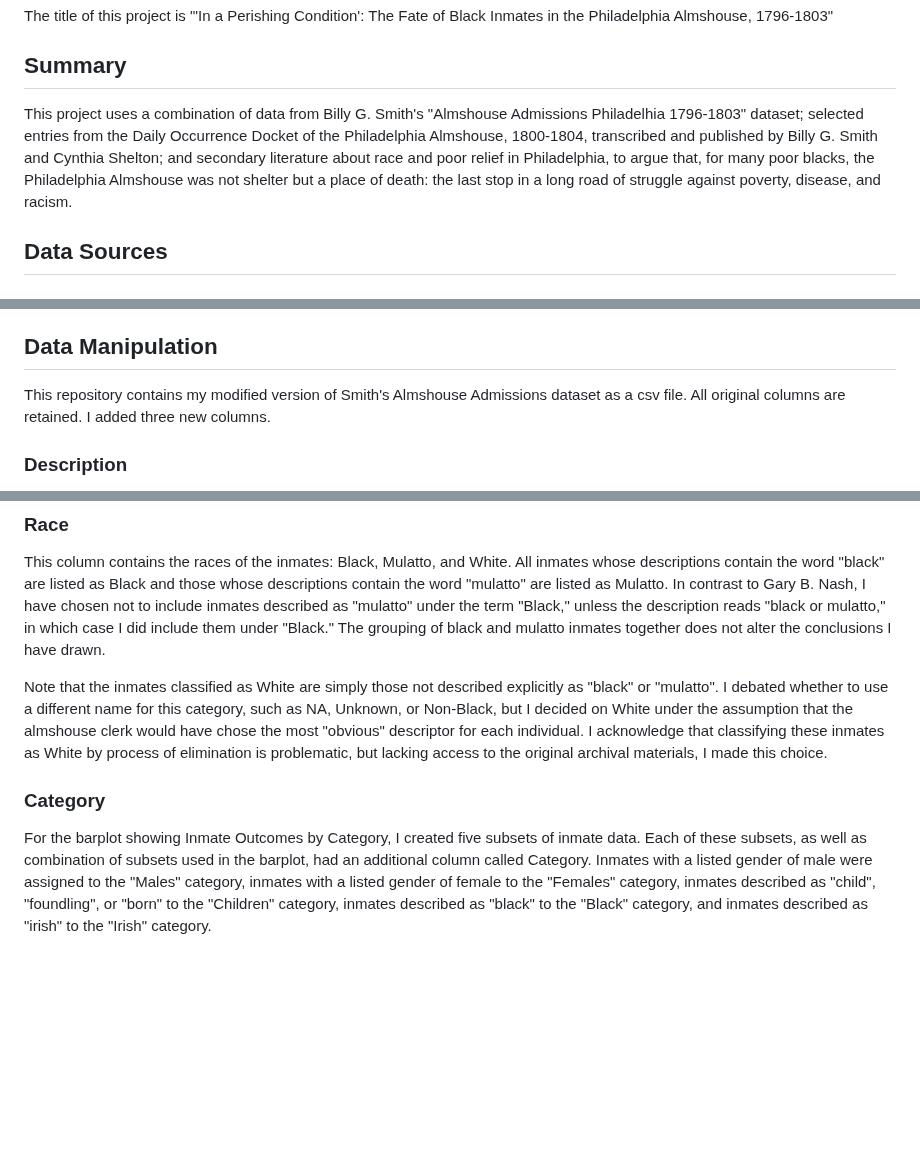
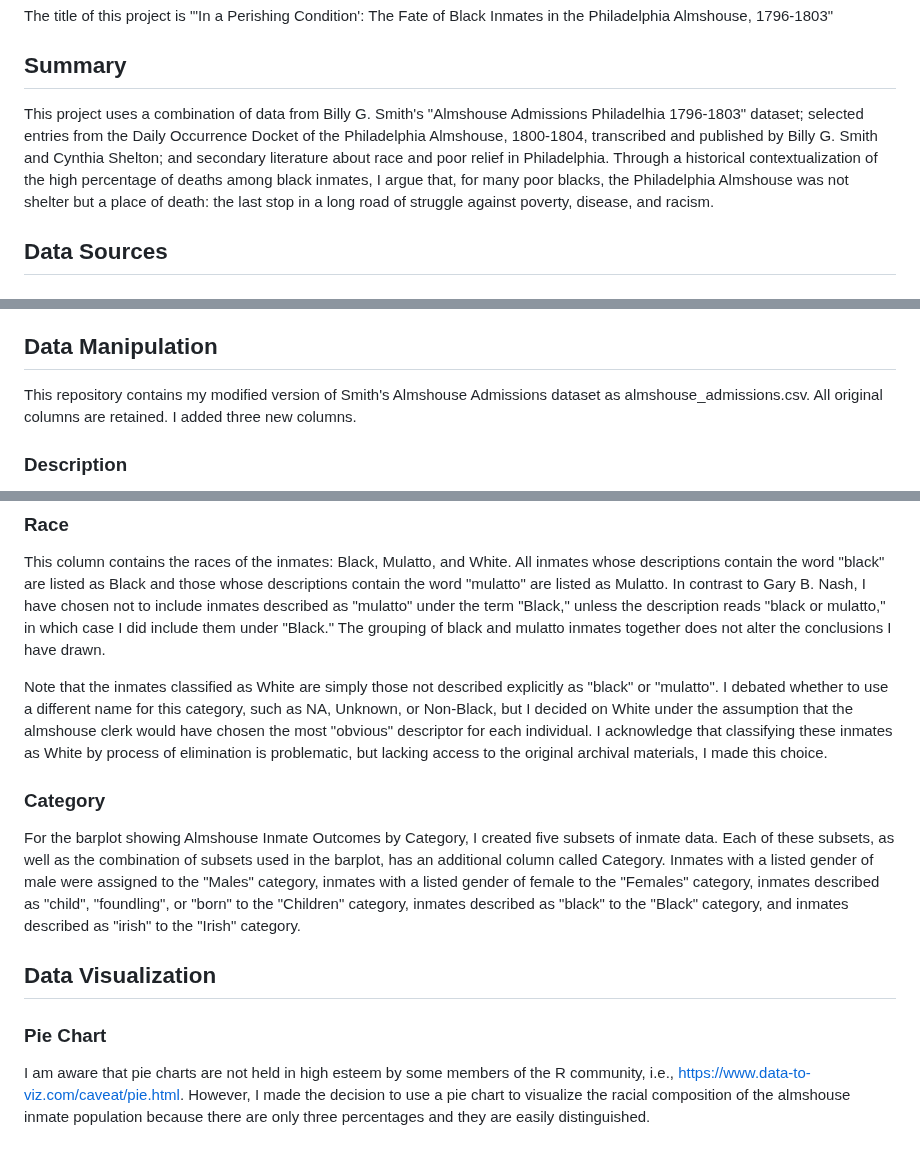
Before and after one commit to jessfoster/8510-Final-Project, a Markdown page: README.md, 3 parts joined by grey strips. Drawn GitHub-style; blank space fills up the shorter version.

Commit message:
Make final edits

```diff
--- a/README.md
+++ b/README.md
@@ -2,7 +2,7 @@
 The title of this project is "'In a Perishing Condition': The Fate of Black Inmates in the Philadelphia Almshouse, 1796-1803"
 
 ## Summary
-This project uses a combination of data from Billy G. Smith's "Almshouse Admissions Philadelhia 1796-1803" dataset; selected entries from the Daily Occurrence Docket of the Philadelphia Almshouse, 1800-1804, transcribed and published by Billy G. Smith and Cynthia Shelton; and secondary literature about race and poor relief in Philadelphia, to argue that, for many poor blacks, the Philadelphia Almshouse was not shelter but a place of death: the last stop in a long road of struggle against poverty, disease, and racism.
+This project uses a combination of data from Billy G. Smith's "Almshouse Admissions Philadelhia 1796-1803" dataset; selected entries from the Daily Occurrence Docket of the Philadelphia Almshouse, 1800-1804, transcribed and published by Billy G. Smith and Cynthia Shelton; and secondary literature about race and poor relief in Philadelphia. Through a historical contextualization of the high percentage of deaths among black inmates, I argue that, for many poor blacks, the Philadelphia Almshouse was not shelter but a place of death: the last stop in a long road of struggle against poverty, disease, and racism.
 
 ## Data Sources
 
@@ -17,7 +17,7 @@ The dataset also includes a file called "Occupational Codes Philadelphia Data.xl
 Billy G. Smith and Cynthia Shelton selected, transcribed, and published entries from the Daily Occurrence Docket of the Philadelphia Almshouse, 1800-1804. These can be found in the journal *Pennsylvania History* as well as Smith's book *Life in Early Philadelphia*. The vignettes of Sarah and Ann Bordley and James Breahere come from this source. See Bibliography for citations.
 
 ## Data Manipulation
-This repository contains my modified version of Smith's Almshouse Admissions dataset as a csv file. All original columns are retained. I added three new columns.
+This repository contains my modified version of Smith's Almshouse Admissions dataset as almshouse_admissions.csv. All original columns are retained. I added three new columns.
 
 ### Description
 This column contains the descriptions matching the codes in the Descriptions.by.Clerk column. The codes can be found in the "Codebook Almshouse Admissions 1796-1803 - with tables.docx" uploaded to this repository.
@@ -28,7 +28,12 @@ This column contains the reasons for discharge matching the codes in the Reason.
 ### Race
 This column contains the races of the inmates: Black, Mulatto, and White. All inmates whose descriptions contain the word "black" are listed as Black and those whose descriptions contain the word "mulatto" are listed as Mulatto. In contrast to Gary B. Nash, I have chosen not to include inmates described as "mulatto" under the term "Black," unless the description reads "black or mulatto," in which case I did include them under "Black." The grouping of black and mulatto inmates together does not alter the conclusions I have drawn.
 
-Note that the inmates classified as White are simply those not described explicitly as "black" or "mulatto". I debated whether to use a different name for this category, such as NA, Unknown, or Non-Black, but I decided on White under the assumption that the almshouse clerk would have chose the most "obvious" descriptor for each individual. I acknowledge that classifying these inmates as White by process of elimination is problematic, but lacking access to the original archival materials, I made this choice.
+Note that the inmates classified as White are simply those not described explicitly as "black" or "mulatto". I debated whether to use a different name for this category, such as NA, Unknown, or Non-Black, but I decided on White under the assumption that the almshouse clerk would have chosen the most "obvious" descriptor for each individual. I acknowledge that classifying these inmates as White by process of elimination is problematic, but lacking access to the original archival materials, I made this choice.
 
 ### Category
-For the barplot showing Inmate Outcomes by Category, I created five subsets of inmate data. Each of these subsets, as well as combination of subsets used in the barplot, had an additional column called Category. Inmates with a listed gender of male were assigned to the "Males" category, inmates with a listed gender of female to the "Females" category, inmates described as "child", "foundling", or "born" to the "Children" category, inmates described as "black" to the "Black" category, and inmates described as "irish" to the "Irish" category.
+For the barplot showing Almshouse Inmate Outcomes by Category, I created five subsets of inmate data. Each of these subsets, as well as the combination of subsets used in the barplot, has an additional column called Category. Inmates with a listed gender of male were assigned to the "Males" category, inmates with a listed gender of female to the "Females" category, inmates described as "child", "foundling", or "born" to the "Children" category, inmates described as "black" to the "Black" category, and inmates described as "irish" to the "Irish" category.
+
+## Data Visualization
+
+### Pie Chart
+I am aware that pie charts are not held in high esteem by some members of the R community, i.e., https://www.data-to-viz.com/caveat/pie.html. However, I made the decision to use a pie chart to visualize the racial composition of the almshouse inmate population because there are only three percentages and they are easily distinguished.
```
